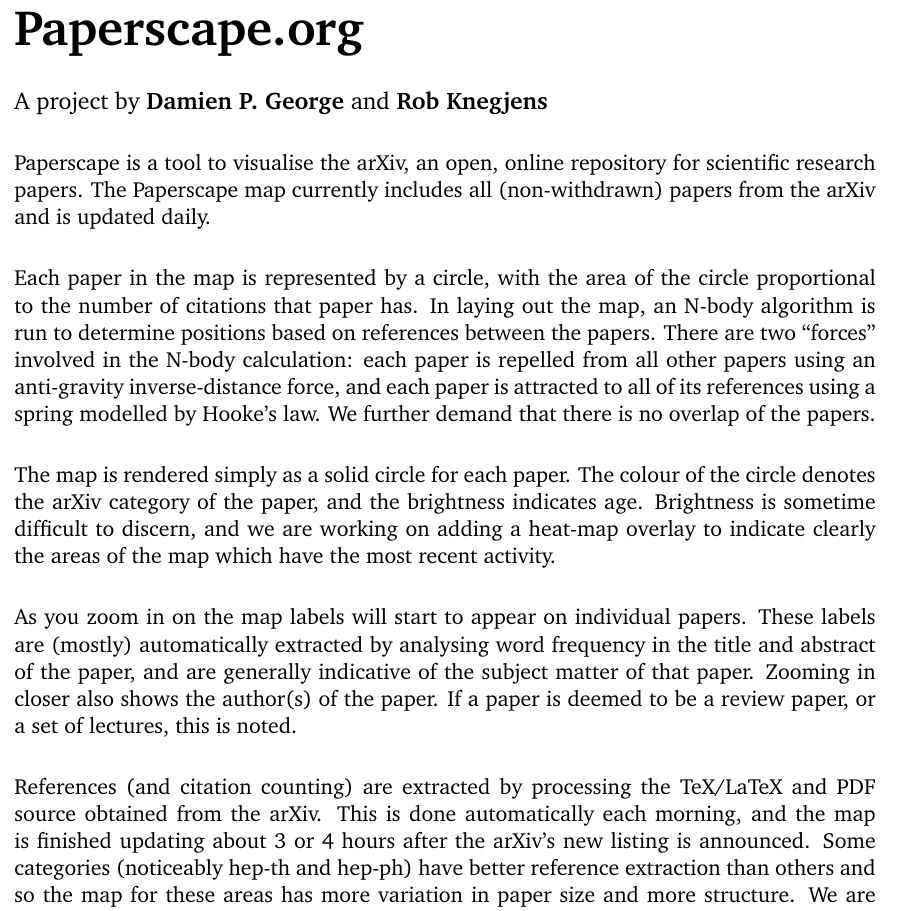
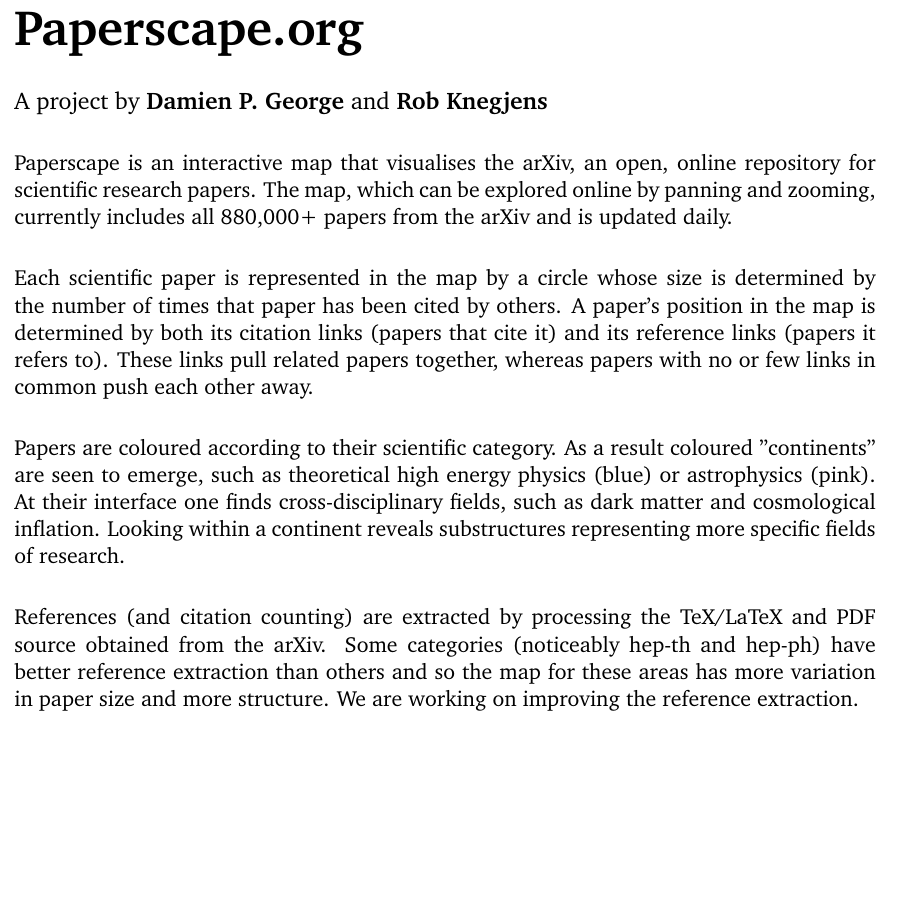
Before and after one commit to paperscape/paperscape-backend, a LaTeX document (tiles/postertext.tex): part of the page, cut so that both start at the same text, the shorter picture padded with empty space. Compiled offline with pdfLaTeX.

Commit message:
Updates to poster text

```diff
--- a/tiles/postertext.tex
+++ b/tiles/postertext.tex
@@ -25,14 +25,36 @@
 
 {\large A project by {\bf Damien P. George} and {\bf Rob Knegjens}}
 
-Paperscape is a tool to visualise the arXiv, an open, online repository for scientific research papers. The Paperscape map currently includes all (non-withdrawn) papers from the arXiv and is updated daily.
+%Paperscape is a tool to visualise the arXiv, an open, online repository for scientific research papers. The Paperscape map currently includes all (non-withdrawn) papers from the arXiv and is updated daily.
 
-Each paper in the map is represented by a circle, with the area of the circle proportional to the number of citations that paper has. In laying out the map, an N-body algorithm is run to determine positions based on references between the papers. There are two “forces” involved in the N-body calculation: each paper is repelled from all other papers using an anti-gravity inverse-distance force, and each paper is attracted to all of its references using a spring modelled by Hooke’s law. We further demand that there is no overlap of the papers.
+Paperscape is an interactive map that visualises the arXiv, an open, online repository for scientific research papers.
+The map, which can be explored online by panning and zooming, currently includes all 880,000+ papers from the arXiv and is updated daily.
 
-The map is rendered simply as a solid circle for each paper. The colour of the circle denotes the arXiv category of the paper, and the brightness indicates age. Brightness is sometime difficult to discern, and we are working on adding a heat-map overlay to indicate clearly the areas of the map which have the most recent activity.
+%Each paper in the map is represented by a circle, with the area of the circle proportional to the number of citations that paper has.
+%In laying out the map, an N-body algorithm is run to determine positions based on references between the papers.
+%There are two “forces” involved in the N-body calculation: each paper is repelled from all other papers using an anti-gravity inverse-distance force, and each paper is attracted to all of its references using a spring modelled by Hooke’s law.
+%We further demand that there is no overlap of the papers.
 
-As you zoom in on the map labels will start to appear on individual papers. These labels are (mostly) automatically extracted by analysing word frequency in the title and abstract of the paper, and are generally indicative of the subject matter of that paper. Zooming in closer also shows the author(s) of the paper. If a paper is deemed to be a review paper, or a set of lectures, this is noted.
+Each scientific paper is represented in the map by a circle whose size is determined by the number of times that paper has been cited by others.
+A paper's position in the map is determined by both its citation links (papers that cite it) and its reference links (papers it refers to).
+These links pull related papers together, whereas papers with no or few links in common push each other away.
 
-References (and citation counting) are extracted by processing the TeX/LaTeX and PDF source obtained from the arXiv. This is done automatically each morning, and the map is finished updating about 3 or 4 hours after the arXiv’s new listing is announced. Some categories (noticeably hep-th and hep-ph) have better reference extraction than others and so the map for these areas has more variation in paper size and more structure. We are working on improving the reference extraction.
+%The map is rendered simply as a solid circle for each paper. The colour of the circle denotes the arXiv category of the paper, and the brightness indicates age. Brightness is sometime difficult to discern, and we are working on adding a heat-map overlay to indicate clearly the areas of the map which have the most recent activity.
+
+%As you zoom in on the map labels will start to appear on individual papers.
+%These labels are (mostly) automatically extracted by analysing word frequency in the title and abstract of the paper, and are generally indicative of the subject matter of that paper.
+%Zooming in closer also shows the author(s) of the paper.
+%If a paper is deemed to be a review paper, or a set of lectures, this is noted.
+
+Papers are coloured according to their scientific category.
+As a result coloured "continents" are seen to emerge, such as theoretical high energy physics (blue) or astrophysics (pink).
+At their interface one finds cross-disciplinary fields, such as dark matter and cosmological inflation.
+Looking within a continent reveals substructures representing more specific fields of research.
+%The automatically extracted keywords that appear on top of papers help to identify interesting papers and fields.
+
+References (and citation counting) are extracted by processing the TeX/LaTeX and PDF source obtained from the arXiv.
+%This is done automatically each morning, and the map is finished updating about 3 or 4 hours after the arXiv’s new listing is announced.
+Some categories (noticeably hep-th and hep-ph) have better reference extraction than others and so the map for these areas has more variation in paper size and more structure.
+We are working on improving the reference extraction.
 
 \end{document}
```
